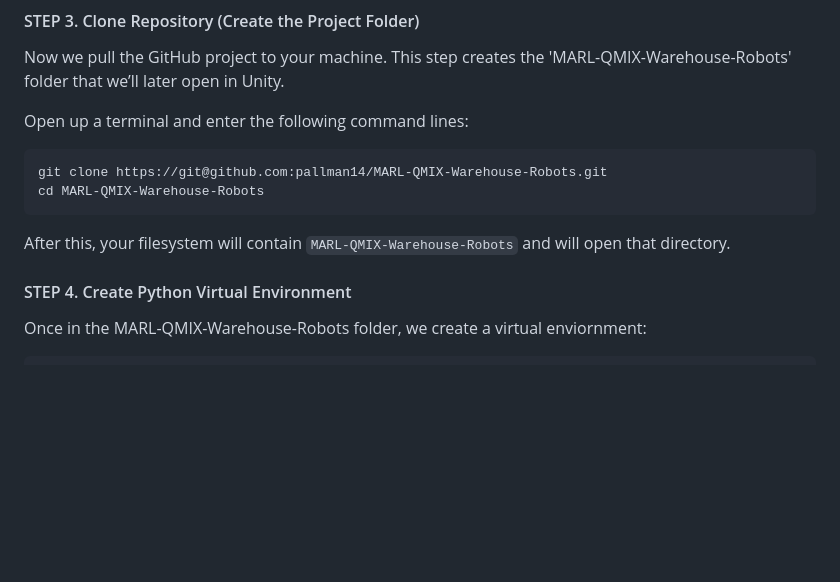
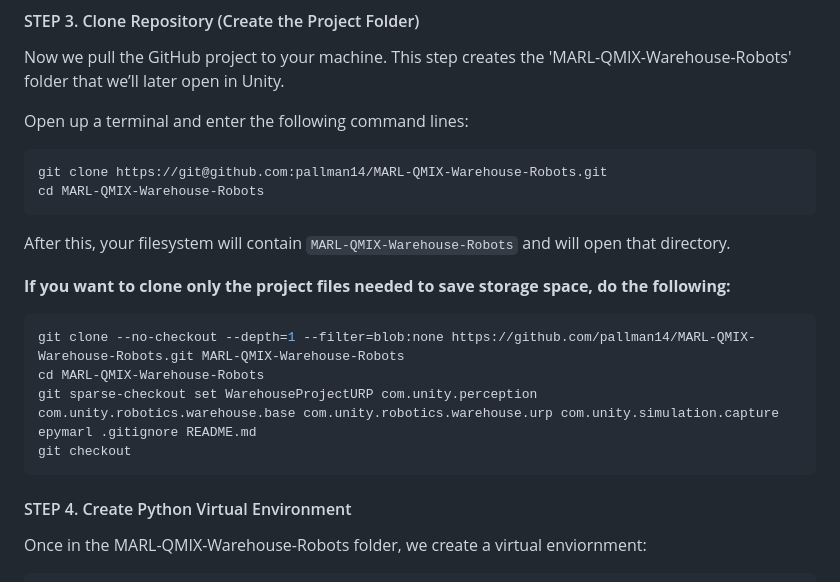
Before and after one commit to pallman14/MARL-QMIX-Warehouse-Robots, a Markdown page: README.md, the part around the change. Drawn GitHub-style; blank space fills up the shorter version.

````diff
--- a/README.md
+++ b/README.md
@@ -218,7 +218,14 @@ cd MARL-QMIX-Warehouse-Robots
 ```
 After this, your filesystem will contain `MARL-QMIX-Warehouse-Robots` and will open that directory.
 
+**If you want to clone only the project files needed to save storage space, do the following:**
 
+```bash
+git clone --no-checkout --depth=1 --filter=blob:none https://github.com/pallman14/MARL-QMIX-Warehouse-Robots.git MARL-QMIX-Warehouse-Robots
+cd MARL-QMIX-Warehouse-Robots
+git sparse-checkout set WarehouseProjectURP com.unity.perception com.unity.robotics.warehouse.base com.unity.robotics.warehouse.urp com.unity.simulation.capture epymarl .gitignore README.md
+git checkout
+```
 #### STEP 4. Create Python Virtual Environment
 
 Once in the MARL-QMIX-Warehouse-Robots folder, we create a virtual enviornment:
````
